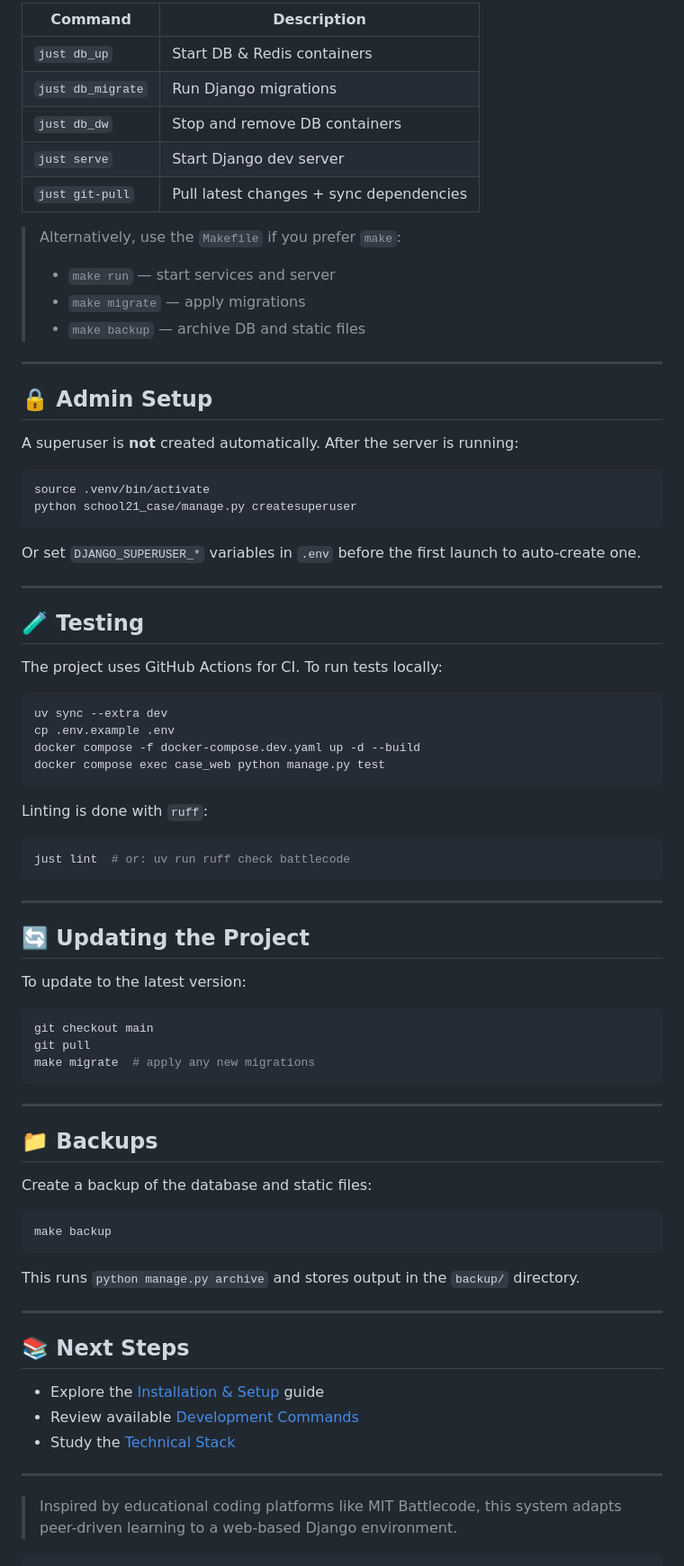
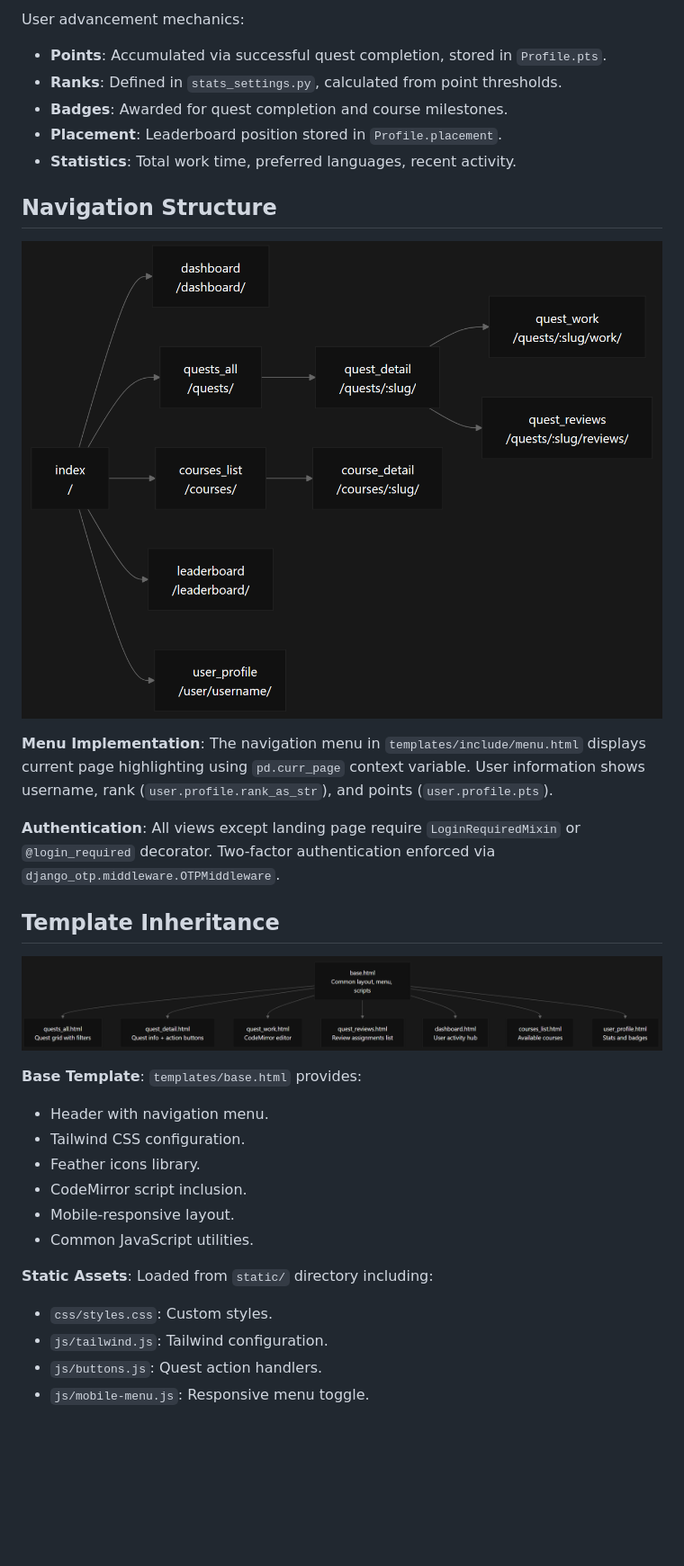
Before and after one commit to TolyanL/case-battlecode, a Markdown page: README.md, the part around one of its changes. Shown at 90% size. Drawn GitHub-style; pictures changed too: docs/img/navigation-structure-diagram.png (added), docs/img/template-inheritance.png (added); blank space fills up the shorter version.

````diff
--- a/README.md
+++ b/README.md
@@ -88,82 +132,38 @@ The dev environment runs 5 containers:
 
-| Command           | Description                                  |
-|-------------------|----------------------------------------------|
-| `just db_up`      | Start DB & Redis containers                  |
-| `just db_migrate` | Run Django migrations                        |
-| `just db_dw`      | Stop and remove DB containers                |
-| `just serve`      | Start Django dev server                      |
-| `just git-pull`   | Pull latest changes + sync dependencies      |
+User advancement mechanics:
 
-> Alternatively, use the `Makefile` if you prefer `make`:
-> - `make run` — start services and server
-> - `make migrate` — apply migrations
-> - `make backup` — archive DB and static files
+*   **Points**: Accumulated via successful quest completion, stored in `Profile.pts`.
+*   **Ranks**: Defined in `stats_settings.py`, calculated from point thresholds.
+*   **Badges**: Awarded for quest completion and course milestones.
+*   **Placement**: Leaderboard position stored in `Profile.placement`.
+*   **Statistics**: Total work time, preferred languages, recent activity.
 
----
 
-## 🔒 Admin Setup
+## Navigation Structure
 
-A superuser is **not** created automatically. After the server is running:
+![alt text](/docs/img/navigation-structure-diagram.png)
 
-```bash
-source .venv/bin/activate
-python school21_case/manage.py createsuperuser
-```
+**Menu Implementation**: The navigation menu in `templates/include/menu.html` displays current page highlighting using `pd.curr_page` context variable. User information shows username, rank (`user.profile.rank_as_str`), and points (`user.profile.pts`).
 
-Or set `DJANGO_SUPERUSER_*` variables in `.env` before the first launch to auto-create one.
+**Authentication**: All views except landing page require `LoginRequiredMixin` or `@login_required` decorator. Two-factor authentication enforced via `django_otp.middleware.OTPMiddleware`.
 
----
 
-## 🧪 Testing
+## Template Inheritance
 
-The project uses GitHub Actions for CI. To run tests locally:
+![alt text](/docs/img/template-inheritance.png)
 
-```bash
-uv sync --extra dev
-cp .env.example .env
-docker compose -f docker-compose.dev.yaml up -d --build
-docker compose exec case_web python manage.py test
-```
+**Base Template**: `templates/base.html` provides:
 
-Linting is done with `ruff`:
+*   Header with navigation menu.
+*   Tailwind CSS configuration.
+*   Feather icons library.
+*   CodeMirror script inclusion.
+*   Mobile-responsive layout.
+*   Common JavaScript utilities.
 
-```bash
-just lint  # or: uv run ruff check battlecode
-```
+**Static Assets**: Loaded from `static/` directory including:
 
----
-
-## 🔄 Updating the Project
-
-To update to the latest version:
-
-```bash
-git checkout main
-git pull
-make migrate  # apply any new migrations
-```
-
----
-
-## 📁 Backups
-
-Create a backup of the database and static files:
-
-```bash
-make backup
-```
-
-This runs `python manage.py archive` and stores output in the `backup/` directory.
-
----
-
-## 📚 Next Steps
-
-- Explore the [Installation & Setup](https://deepwiki.com/TolyanL/case-battlecode/2-getting-started) guide
-- Review available [Development Commands](https://deepwiki.com/TolyanL/case-battlecode/2-getting-started)
-- Study the [Technical Stack](https://deepwiki.com/TolyanL/case-battlecode/2-getting-started)
-
----
-
-> Inspired by educational coding platforms like MIT Battlecode, this system adapts peer-driven learning to a web-based Django environment.
-```
+*   `css/styles.css`: Custom styles.
+*   `js/tailwind.js`: Tailwind configuration.
+*   `js/buttons.js`: Quest action handlers.
+*   `js/mobile-menu.js`: Responsive menu toggle.
````
Also changed, not shown: other parts of README.md (+107 -63 lines), docs/img/application-flow.png (added), docs/img/core-data-model.png (added), docs/img/high-level-architecture.png (added), docs/img/structure.png (deleted).
